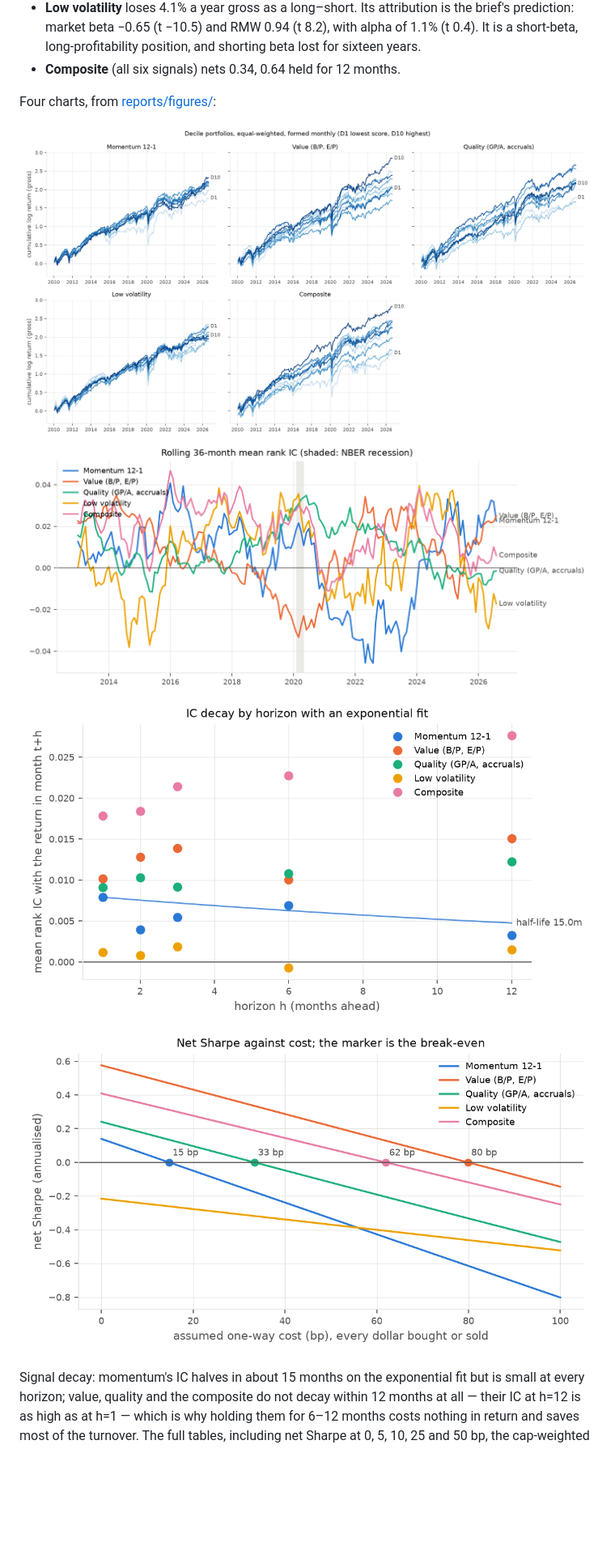
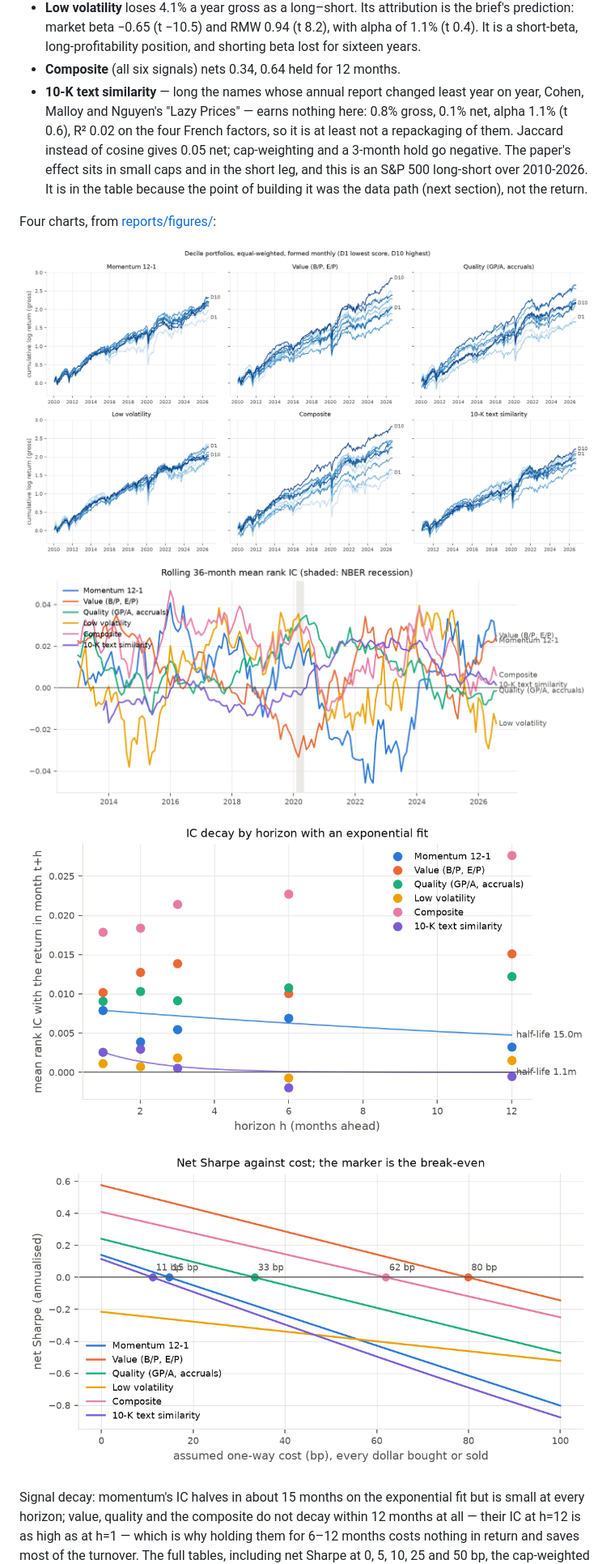
Before and after one commit to uty101/Cross-Sectional-Factor-Backtester, a Markdown page: README.md, the part around one of its changes. Shown at 81% size. GitHub-like rendering; pictures changed too: reports/figures/chart1_deciles.png, reports/figures/chart2_rolling_ic.png, reports/figures/chart3_ic_decay.png; blank space fills up the shorter version.

```diff
--- a/README.md
+++ b/README.md
@@ -101,6 +102,14 @@ What the table says, factor by factor:
   RMW 0.94 (t 8.2), with alpha of 1.1% (t 0.4). It is a short-beta,
   long-profitability position, and shorting beta lost for sixteen years.
 - **Composite** (all six signals) nets 0.34, 0.64 held for 12 months.
+- **10-K text similarity** — long the names whose annual report changed
+  least year on year, Cohen, Malloy and Nguyen's "Lazy Prices" — earns
+  nothing here: 0.8% gross, 0.1% net, alpha 1.1% (t 0.6), R² 0.02 on the
+  four French factors, so it is at least not a repackaging of them. Jaccard
+  instead of cosine gives 0.05 net; cap-weighting and a 3-month hold go
+  negative. The paper's effect sits in small caps and in the short leg, and
+  this is an S&P 500 long-short over 2010-2026. It is in the table because
+  the point of building it was the data path (next section), not the return.
 
 Four charts, from [reports/figures/](reports/figures/):
 
```
Also changed, not shown: other parts of README.md (+19 -5 lines), reports/results.md (+10 -3 lines), 11 other files.
